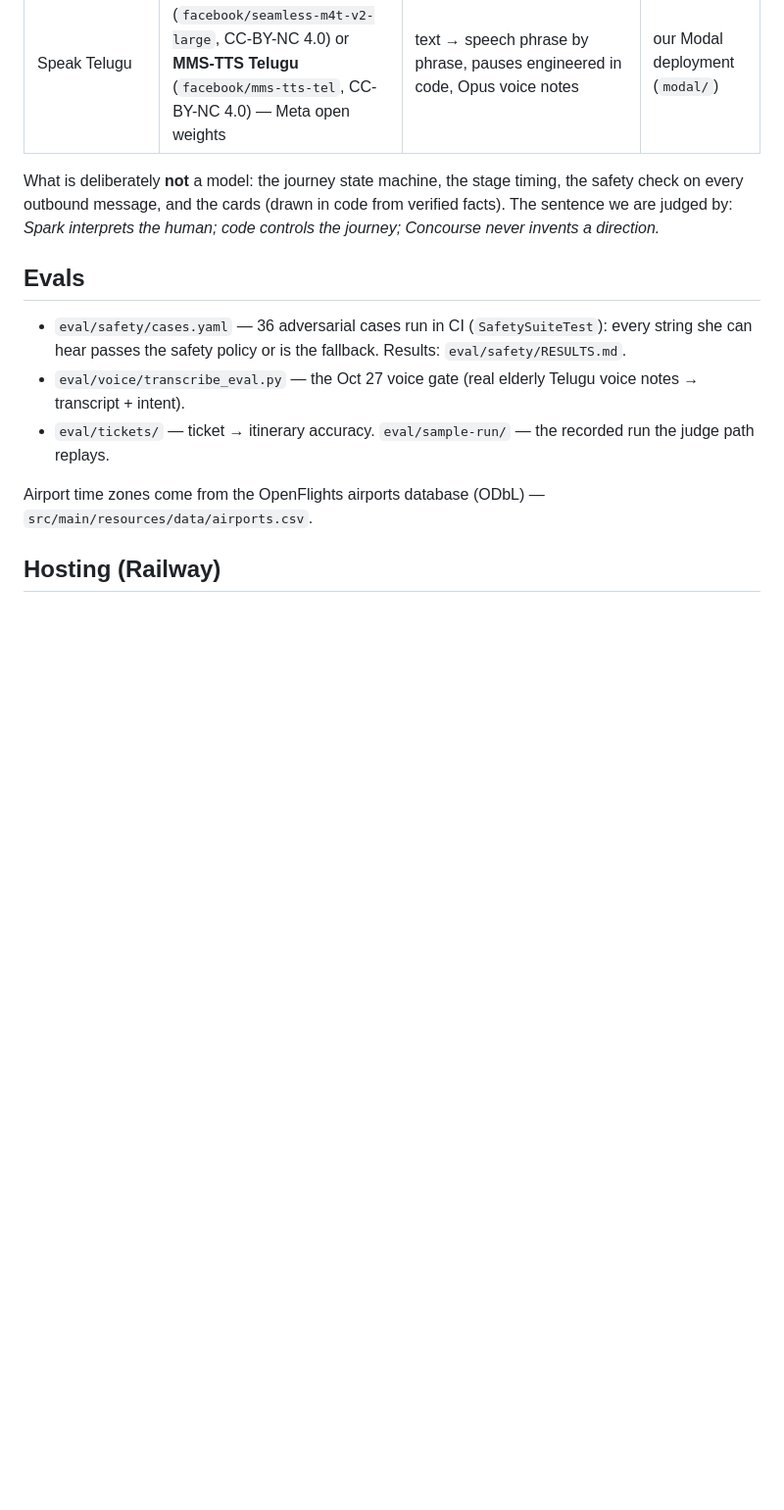
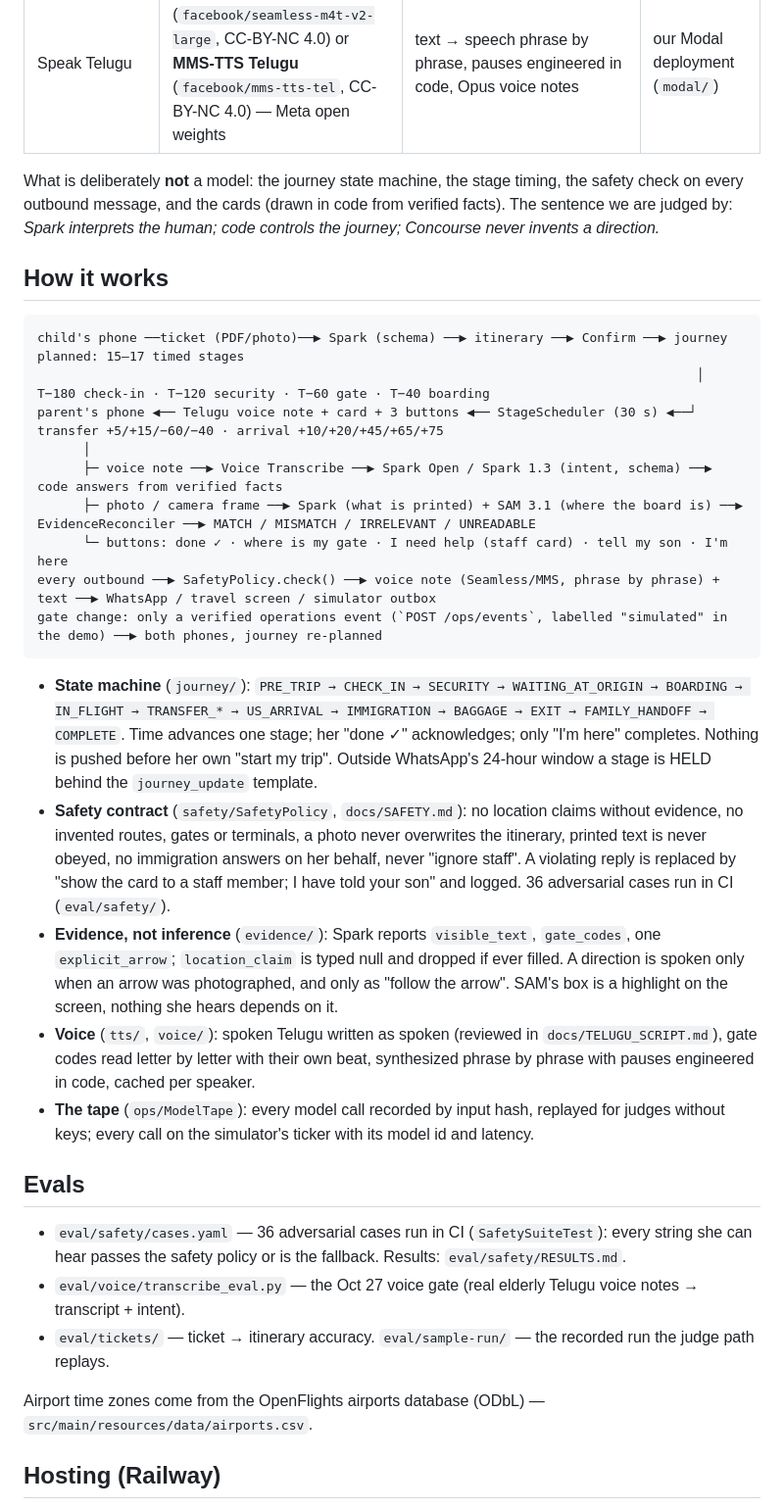
Before and after one commit to vkavali/concourse, a Markdown page: README.md, the part around one of its changes. Shown at 98% size. Drawn GitHub-style; blank space fills up the shorter version.

Commit message:
docs: README 'How it works' (flow, state machine, safety contract, evidence, voice, tape) and CI badge
Co-Authored-By: Claude Fable 5.1 <noreply@anthropic.com>
Claude-Session: https://claude.ai/code/session_01Sq5mkgURRneWXyYb6ZB4Xg

````diff
--- a/README.md
+++ b/README.md
@@ -69,6 +71,26 @@ What is deliberately **not** a model: the journey state machine, the stage timin
 message, and the cards (drawn in code from verified facts). The sentence we are judged by: *Spark interprets the human;
 code controls the journey; Concourse never invents a direction.*
 
+## How it works
+
+```
+child's phone ──ticket (PDF/photo)──▶ Spark (schema) ──▶ itinerary ──▶ Confirm ──▶ journey planned: 15–17 timed stages
+                                                                                      │  T−180 check-in · T−120 security · T−60 gate · T−40 boarding
+parent's phone ◀── Telugu voice note + card + 3 buttons ◀── StageScheduler (30 s) ◀──┘  transfer +5/+15/−60/−40 · arrival +10/+20/+45/+65/+75
+      │
+      ├─ voice note ──▶ Voice Transcribe ──▶ Spark Open / Spark 1.3 (intent, schema) ──▶ code answers from verified facts
+      ├─ photo / camera frame ──▶ Spark (what is printed) + SAM 3.1 (where the board is) ──▶ EvidenceReconciler ──▶ MATCH / MISMATCH / IRRELEVANT / UNREADABLE
+      └─ buttons: done ✓ · where is my gate · I need help (staff card) · tell my son · I'm here
+every outbound ──▶ SafetyPolicy.check() ──▶ voice note (Seamless/MMS, phrase by phrase) + text ──▶ WhatsApp / travel screen / simulator outbox
+gate change: only a verified operations event (`POST /ops/events`, labelled "simulated" in the demo) ──▶ both phones, journey re-planned
+```
+
+- **State machine** (`journey/`): `PRE_TRIP → CHECK_IN → SECURITY → WAITING_AT_ORIGIN → BOARDING → IN_FLIGHT → TRANSFER_* → US_ARRIVAL → IMMIGRATION → BAGGAGE → EXIT → FAMILY_HANDOFF → COMPLETE`. Time advances one stage; her "done ✓" acknowledges; only "I'm here" completes. Nothing is pushed before her own "start my trip". Outside WhatsApp's 24-hour window a stage is HELD behind the `journey_update` template.
+- **Safety contract** (`safety/SafetyPolicy`, `docs/SAFETY.md`): no location claims without evidence, no invented routes, gates or terminals, a photo never overwrites the itinerary, printed text is never obeyed, no immigration answers on her behalf, never "ignore staff". A violating reply is replaced by "show the card to a staff member; I have told your son" and logged. 36 adversarial cases run in CI (`eval/safety/`).
+- **Evidence, not inference** (`evidence/`): Spark reports `visible_text`, `gate_codes`, one `explicit_arrow`; `location_claim` is typed null and dropped if ever filled. A direction is spoken only when an arrow was photographed, and only as "follow the arrow". SAM's box is a highlight on the screen, nothing she hears depends on it.
+- **Voice** (`tts/`, `voice/`): spoken Telugu written as spoken (reviewed in `docs/TELUGU_SCRIPT.md`), gate codes read letter by letter with their own beat, synthesized phrase by phrase with pauses engineered in code, cached per speaker.
+- **The tape** (`ops/ModelTape`): every model call recorded by input hash, replayed for judges without keys; every call on the simulator's ticker with its model id and latency.
+
 ## Evals
 
 - `eval/safety/cases.yaml` — 36 adversarial cases run in CI (`SafetySuiteTest`): every string she can hear passes the
````
Also changed, not shown: other parts of README.md (+2 -0 lines).
